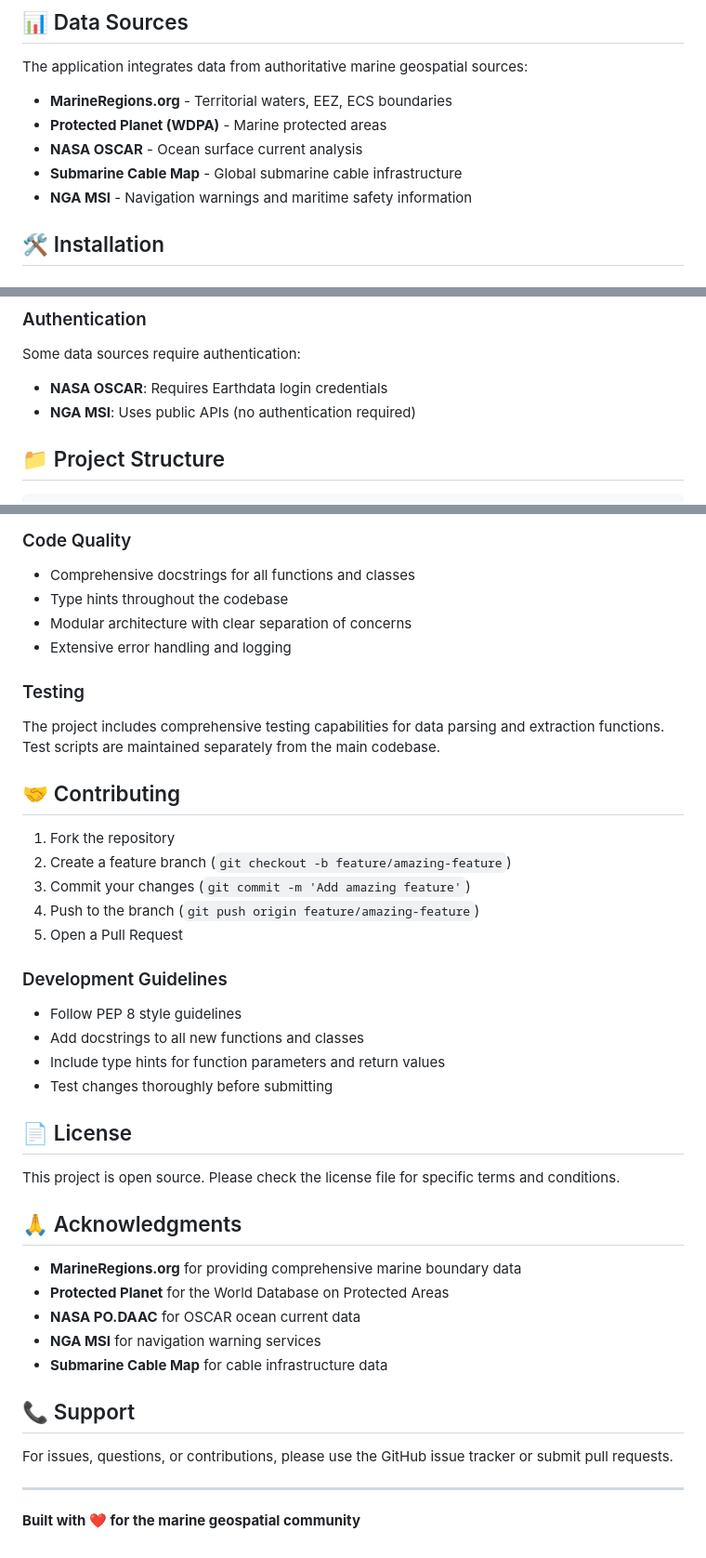
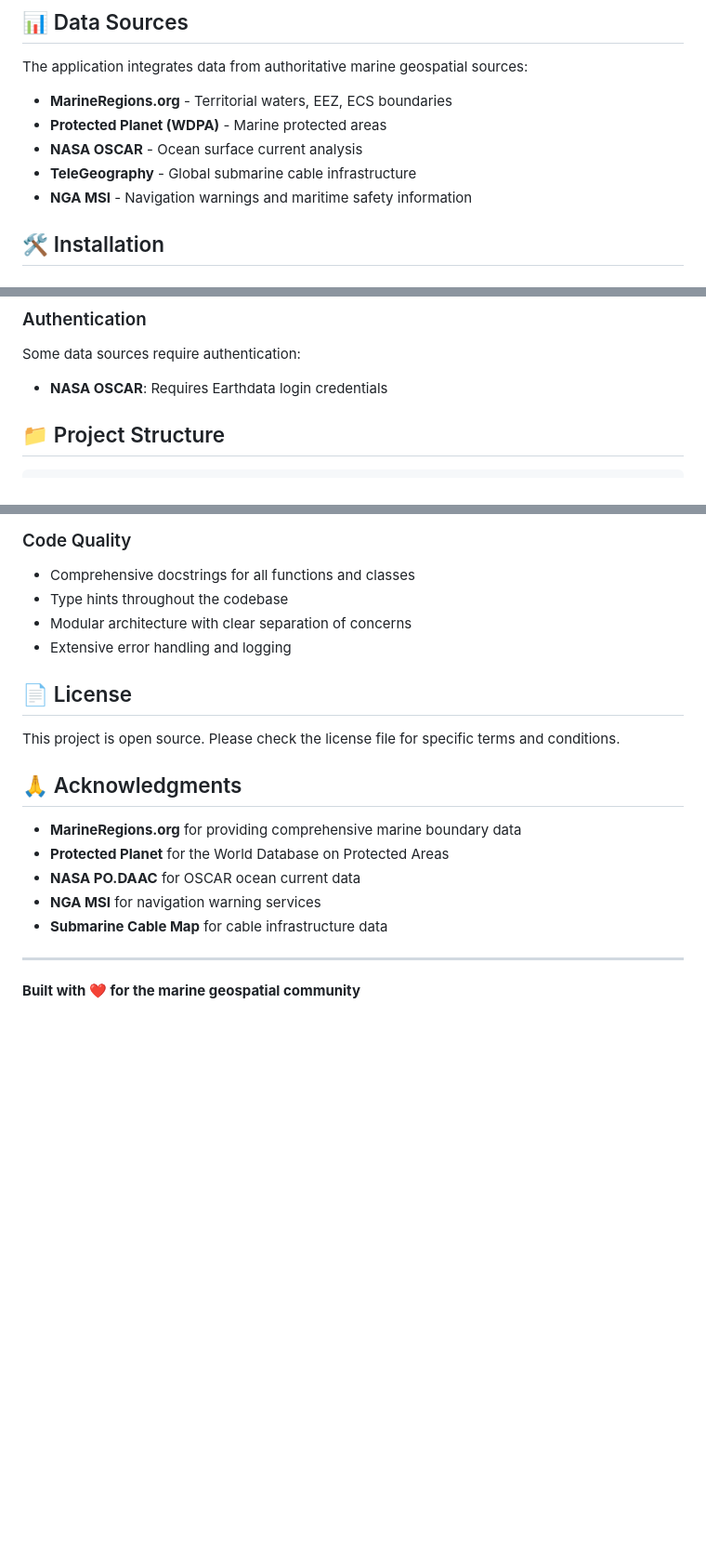
Before and after one commit to OutUvAces/MDA-Layers-Downloader, a Markdown page: README.md, 3 parts joined by grey strips. Shown at 93% size. GitHub-like rendering; blank space fills up the shorter version.

Commit message:
Update README.md
- Remove contributing and testing sections
- Update submarine cable source to TeleGeography
- Remove NGA MSI from authentication section
- Remove support section entirely

```diff
--- a/README.md
+++ b/README.md
@@ -30,7 +30,7 @@ The application integrates data from authoritative marine geospatial sources:
 - **MarineRegions.org** - Territorial waters, EEZ, ECS boundaries
 - **Protected Planet (WDPA)** - Marine protected areas
 - **NASA OSCAR** - Ocean surface current analysis
-- **Submarine Cable Map** - Global submarine cable infrastructure
+- **TeleGeography** - Global submarine cable infrastructure
 - **NGA MSI** - Navigation warnings and maritime safety information
 
 ## 🛠️ Installation
@@ -102,7 +102,6 @@ Each data layer supports customization:
 ### Authentication
 Some data sources require authentication:
 - **NASA OSCAR**: Requires Earthdata login credentials
-- **NGA MSI**: Uses public APIs (no authentication required)
 
 ## 📁 Project Structure
 
@@ -148,23 +147,6 @@ MDA-Layers-Downloader/
 - Modular architecture with clear separation of concerns
 - Extensive error handling and logging
 
-### Testing
-The project includes comprehensive testing capabilities for data parsing and extraction functions. Test scripts are maintained separately from the main codebase.
-
-## 🤝 Contributing
-
-1. Fork the repository
-2. Create a feature branch (`git checkout -b feature/amazing-feature`)
-3. Commit your changes (`git commit -m 'Add amazing feature'`)
-4. Push to the branch (`git push origin feature/amazing-feature`)
-5. Open a Pull Request
-
-### Development Guidelines
-- Follow PEP 8 style guidelines
-- Add docstrings to all new functions and classes
-- Include type hints for function parameters and return values
-- Test changes thoroughly before submitting
-
 ## 📄 License
 
 This project is open source. Please check the license file for specific terms and conditions.
@@ -177,10 +159,6 @@ This project is open source. Please check the license file for specific terms an
 - **NGA MSI** for navigation warning services
 - **Submarine Cable Map** for cable infrastructure data
 
-## 📞 Support
-
-For issues, questions, or contributions, please use the GitHub issue tracker or submit pull requests.
-
 ---
 
 **Built with ❤️ for the marine geospatial community**
```
